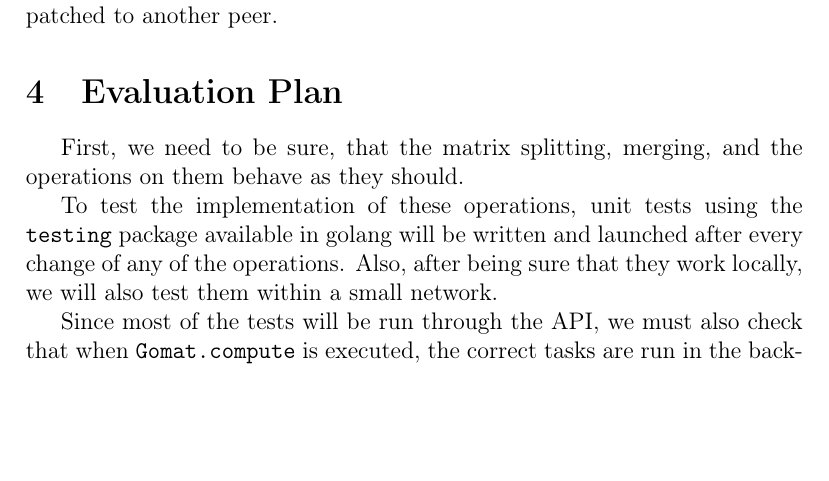
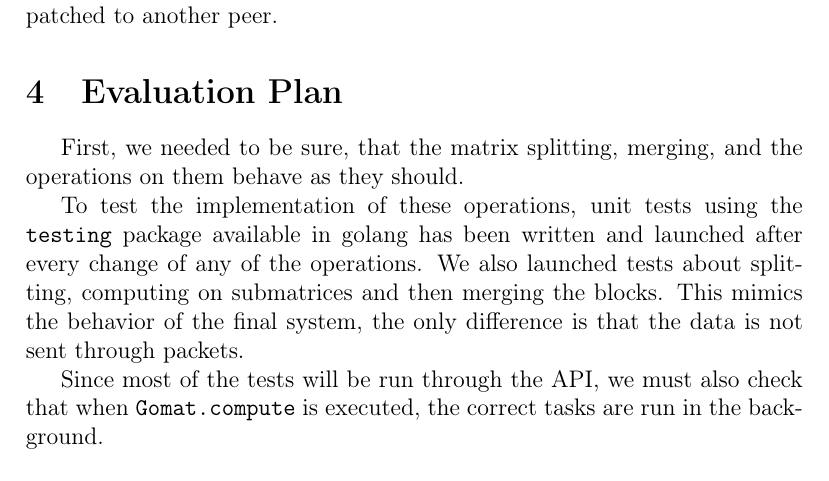
Before and after one commit to gjolly/gomat, a LaTeX document (Docs/3pagesdoc.tex): part of page 7 of 8, cut so that both start at the same text, the shorter picture padded with empty space. Compiled offline with pdfLaTeX.

Commit message:
Evaluation plan add

```diff
--- a/Docs/3pagesdoc.tex
+++ b/Docs/3pagesdoc.tex
@@ -129,9 +129,9 @@ In that case, the ‘master’ peer must be informed of their computations, they
     Also, since the failure detector is not perfect, there are timeouts on every routine involving other peers. Upon a short timeout, the task will be dispatched to another peer.
 
     \section{Evaluation Plan}
-    First, we need to be sure, that the matrix splitting, merging, and the operations on them behave as they should.
+    First, we needed to be sure, that the matrix splitting, merging, and the operations on them behave as they should.
 
-    To test the implementation of these operations, unit tests using the \texttt{testing} package available in golang will be written and launched after every change of any of the operations. Also, after being sure that they work locally, we will also test them within a small network.
+    To test the implementation of these operations, unit tests using the \texttt{testing} package available in golang has been written and launched after every change of any of the operations. We also launched tests about splitting, computing on submatrices and then merging the blocks. This mimics the behavior of the final system, the only difference is that the data is not sent through packets.
 
     Since most of the tests will be run through the API, we must also check that when \texttt{Gomat.compute} is executed, the correct tasks are run in the background.
 
```
